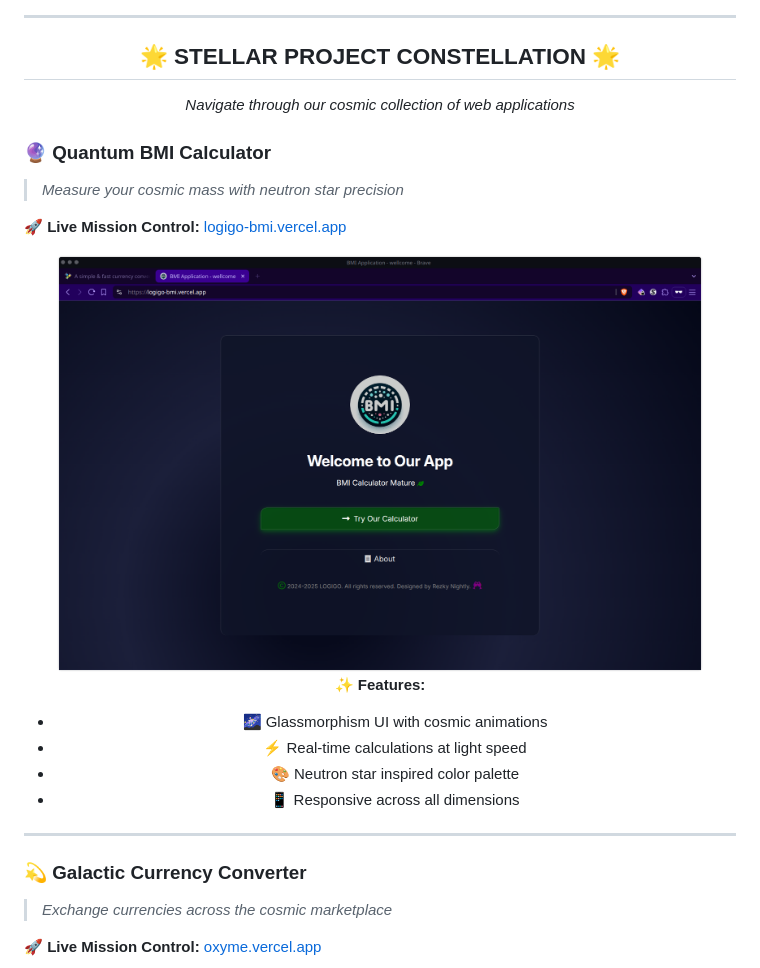
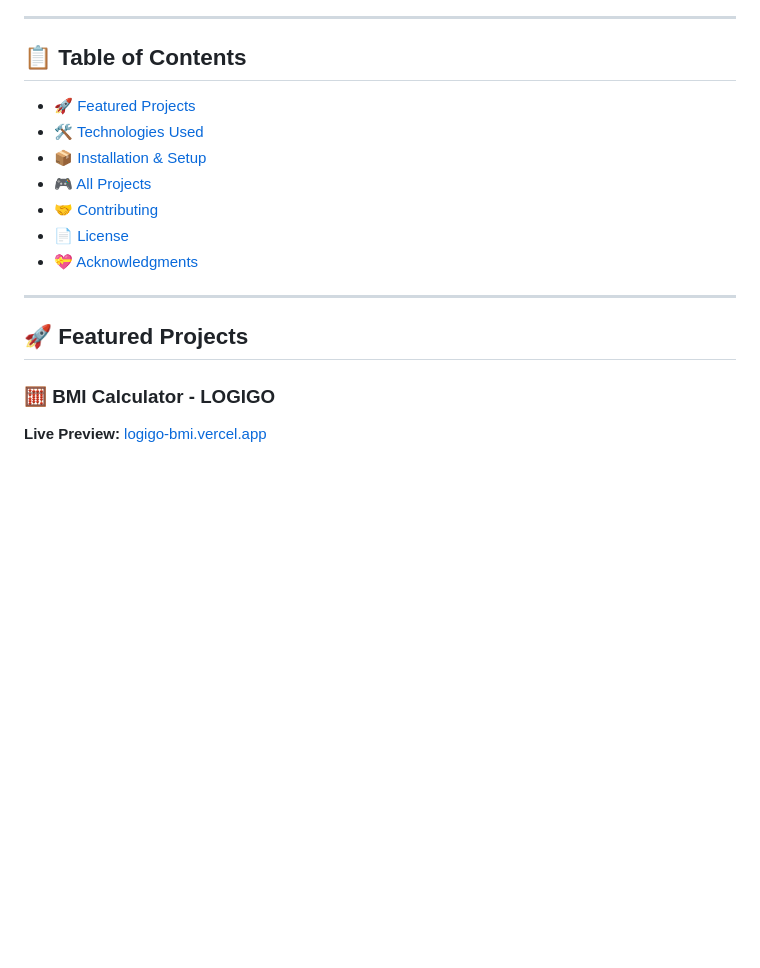
Before and after one commit to oxyzenQ/web-oxy, a Markdown page: README.md, the part around one of its changes. Drawn GitHub-style; blank space fills up the shorter version.

```diff
--- a/README.md
+++ b/README.md
@@ -30,33 +24,20 @@ box-shadow: 0 8px 32px 0 rgba(75, 0, 130, 0.37);
 
 ---
 
-<div align="center">
+## 📋 Table of Contents
 
-## 🌟 **STELLAR PROJECT CONSTELLATION** 🌟
-
-*Navigate through our cosmic collection of web applications*
-
-</div>
-
-### 🔮 **Quantum BMI Calculator**
-> *Measure your cosmic mass with neutron star precision*
-
-**🚀 Live Mission Control:** [logigo-bmi.vercel.app](https://logigo-bmi.vercel.app)
-
-<div align="center" style="background: rgba(138, 43, 226, 0.1); border-radius: 20px; padding: 20px; margin: 20px 0; backdrop-filter: blur(10px); border: 1px solid rgba(138, 43, 226, 0.3);">
-  <img src="assets/bmi.png" alt="BMI Calculator - Neutron Star Interface" width="650" style="border-radius: 15px; box-shadow: 0 15px 35px rgba(138, 43, 226, 0.4);"/>
-
-  **✨ Features:**
-  - 🌌 Glassmorphism UI with cosmic animations
-  - ⚡ Real-time calculations at light speed
-  - 🎨 Neutron star inspired color palette
-  - 📱 Responsive across all dimensions
-</div>
+- [🚀 Featured Projects](#-featured-projects)
+- [🛠️ Technologies Used](#️-technologies-used)
+- [📦 Installation & Setup](#-installation--setup)
+- [🎮 All Projects](#-all-projects)
+- [🤝 Contributing](#-contributing)
+- [📄 License](#-license)
+- [💝 Acknowledgments](#-acknowledgments)
 
 ---
 
-### 💫 **Galactic Currency Converter**
-> *Exchange currencies across the cosmic marketplace*
+## 🚀 Featured Projects
 
-**🚀 Live Mission Control:** [oxyme.vercel.app](https://oxyme.vercel.app)
+### 🧮 BMI Calculator - LOGIGO
+**Live Preview:** [logigo-bmi.vercel.app](https://logigo-bmi.vercel.app)
 
```
Also changed, not shown: other parts of README.md (+172 -82 lines).
